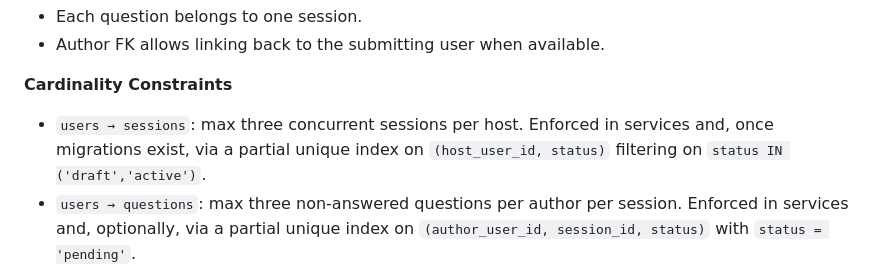
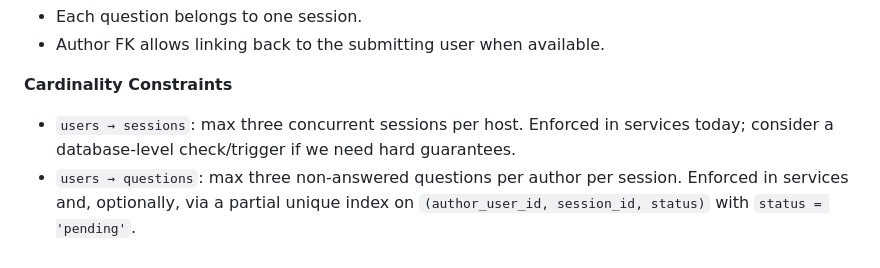
Before and after one commit to JoshuaDelosSantos/real-time-in-class-engagement-app, a Markdown page: docs/data-model.md, the part around the change. Rendered like a GitHub page.

Commit message:
Clarify cardinality constraints for user-session relationships in data model documentation

```diff
--- a/docs/data-model.md
+++ b/docs/data-model.md
@@ -61,7 +61,7 @@ When a user creates a session they automatically become the host. The system gen
 - Author FK allows linking back to the submitting user when available.
 
 **Cardinality Constraints**
-- `users → sessions`: max three concurrent sessions per host. Enforced in services and, once migrations exist, via a partial unique index on `(host_user_id, status)` filtering on `status IN ('draft','active')`.
+- `users → sessions`: max three concurrent sessions per host. Enforced in services today; consider a database-level check/trigger if we need hard guarantees.
 - `users → questions`: max three non-answered questions per author per session. Enforced in services and, optionally, via a partial unique index on `(author_user_id, session_id, status)` with `status = 'pending'`.
 - `users → session_participants`: a user can appear at most once per session. Enforced with a unique index on `(session_id, user_id)`.
 - `users → question_votes`: a user can like a question only once. Enforced with a unique index on `(question_id, voter_user_id)`.
```
